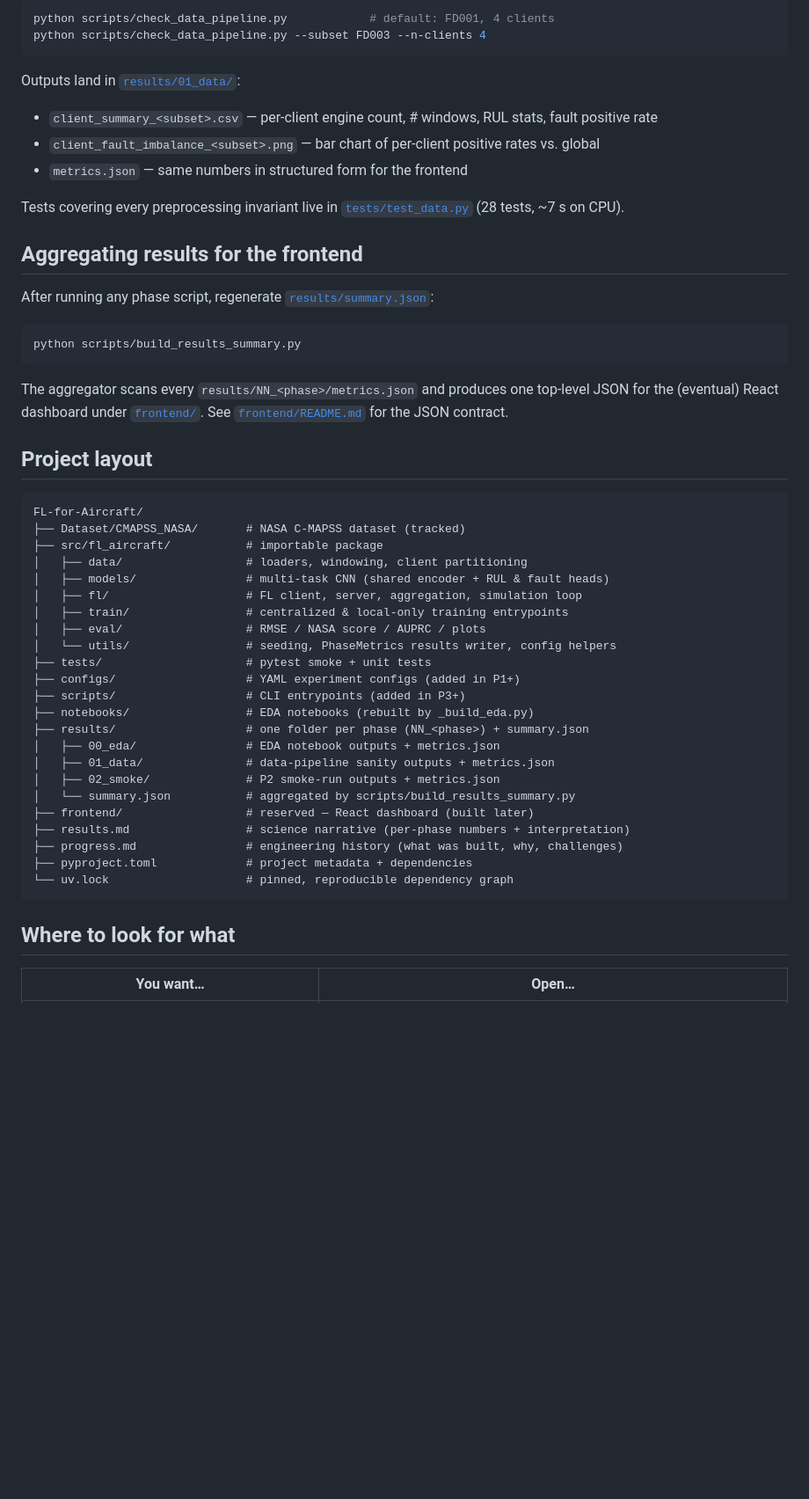
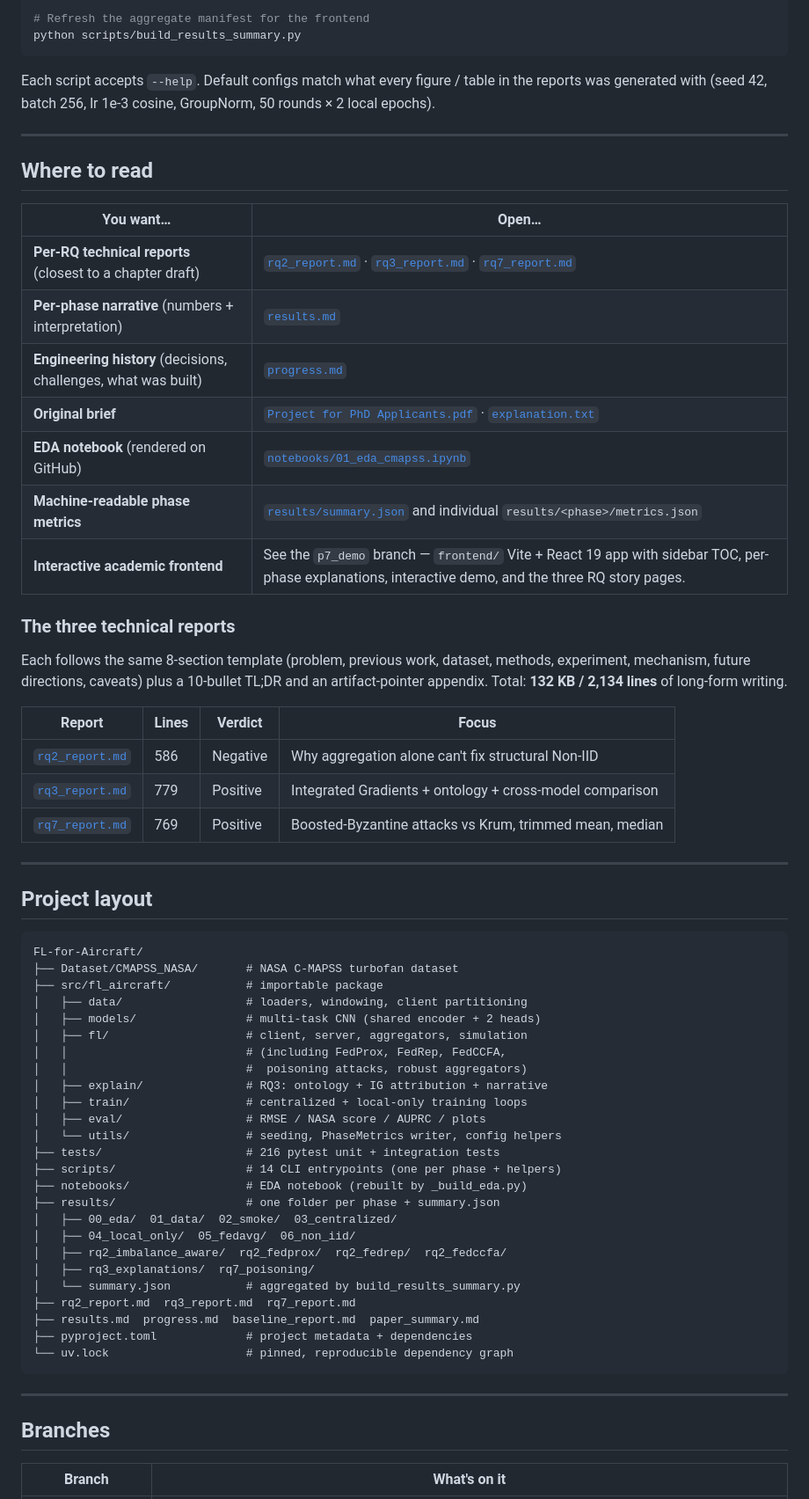
Before and after one commit to Chinmoy17/FL-for-Aircraft, a Markdown page: README.md, the part around one of its changes. Shown at 88% size. Drawn GitHub-style; blank space fills up the shorter version.

````diff
--- a/README.md
+++ b/README.md
@@ -56,60 +86,74 @@ client partition) can be exercised end-to-end with:
 
-```powershell
-python scripts/check_data_pipeline.py            # default: FD001, 4 clients
-python scripts/check_data_pipeline.py --subset FD003 --n-clients 4
-```
-
-Outputs land in [`results/01_data/`](results/01_data/):
-
-- `client_summary_<subset>.csv` — per-client engine count, # windows, RUL stats, fault positive rate
-- `client_fault_imbalance_<subset>.png` — bar chart of per-client positive rates vs. global
-- `metrics.json` — same numbers in structured form for the frontend
-
-Tests covering every preprocessing invariant live in [`tests/test_data.py`](tests/test_data.py)
-(28 tests, ~7 s on CPU).
-
-## Aggregating results for the frontend
-
-After running any phase script, regenerate [`results/summary.json`](results/summary.json):
-
-```powershell
+# Refresh the aggregate manifest for the frontend
 python scripts/build_results_summary.py
 ```
 
-The aggregator scans every `results/NN_<phase>/metrics.json` and produces one
-top-level JSON for the (eventual) React dashboard under
-[`frontend/`](frontend/). See [`frontend/README.md`](frontend/README.md) for the
-JSON contract.
+Each script accepts `--help`. Default configs match what every figure /
+table in the reports was generated with (seed 42, batch 256, lr 1e-3
+cosine, GroupNorm, 50 rounds × 2 local epochs).
+
+---
+
+## Where to read
+
+| You want… | Open… |
+| --- | --- |
+| **Per-RQ technical reports** (closest to a chapter draft) | [`rq2_report.md`](rq2_report.md) · [`rq3_report.md`](rq3_report.md) · [`rq7_report.md`](rq7_report.md) |
+| **Per-phase narrative** (numbers + interpretation) | [`results.md`](results.md) |
+| **Engineering history** (decisions, challenges, what was built) | [`progress.md`](progress.md) |
+| **Original brief** | [`Project for PhD Applicants.pdf`](Project%20for%20PhD%20Applicants.pdf) · [`explanation.txt`](explanation.txt) |
+| **EDA notebook** (rendered on GitHub) | [`notebooks/01_eda_cmapss.ipynb`](notebooks/01_eda_cmapss.ipynb) |
+| **Machine-readable phase metrics** | [`results/summary.json`](results/summary.json) and individual `results/<phase>/metrics.json` |
+| **Interactive academic frontend** | See the `p7_demo` branch — `frontend/` Vite + React 19 app with sidebar TOC, per-phase explanations, interactive demo, and the three RQ story pages. |
+
+### The three technical reports
+
+Each follows the same 8-section template (problem, previous work,
+dataset, methods, experiment, mechanism, future directions, caveats)
+plus a 10-bullet TL;DR and an artifact-pointer appendix. Total:
+**132 KB / 2,134 lines** of long-form writing.
+
+| Report | Lines | Verdict | Focus |
+| --- | --- | --- | --- |
+| [`rq2_report.md`](rq2_report.md) | 586 | Negative | Why aggregation alone can't fix structural Non-IID |
+| [`rq3_report.md`](rq3_report.md) | 779 | Positive | Integrated Gradients + ontology + cross-model comparison |
+| [`rq7_report.md`](rq7_report.md) | 769 | Positive | Boosted-Byzantine attacks vs Krum, trimmed mean, median |
+
+---
 
 ## Project layout
 
 ```
 FL-for-Aircraft/
-├── Dataset/CMAPSS_NASA/       # NASA C-MAPSS dataset (tracked)
+├── Dataset/CMAPSS_NASA/       # NASA C-MAPSS turbofan dataset
 ├── src/fl_aircraft/           # importable package
 │   ├── data/                  # loaders, windowing, client partitioning
-│   ├── models/                # multi-task CNN (shared encoder + RUL & fault heads)
-│   ├── fl/                    # FL client, server, aggregation, simulation loop
-│   ├── train/                 # centralized & local-only training entrypoints
+│   ├── models/                # multi-task CNN (shared encoder + 2 heads)
+│   ├── fl/                    # client, server, aggregators, simulation
+│   │                          # (including FedProx, FedRep, FedCCFA,
+│   │                          #  poisoning attacks, robust aggregators)
+│   ├── explain/               # RQ3: ontology + IG attribution + narrative
+│   ├── train/                 # centralized + local-only training loops
 │   ├── eval/                  # RMSE / NASA score / AUPRC / plots
-│   └── utils/                 # seeding, PhaseMetrics results writer, config helpers
-├── tests/                     # pytest smoke + unit tests
-├── configs/                   # YAML experiment configs (added in P1+)
-├── scripts/                   # CLI entrypoints (added in P3+)
-├── notebooks/                 # EDA notebooks (rebuilt by _build_eda.py)
-├── results/                   # one folder per phase (NN_<phase>) + summary.json
-│   ├── 00_eda/                # EDA notebook outputs + metrics.json
-│   ├── 01_data/               # data-pipeline sanity outputs + metrics.json
-│   ├── 02_smoke/              # P2 smoke-run outputs + metrics.json
-│   └── summary.json           # aggregated by scripts/build_results_summary.py
-├── frontend/                  # reserved — React dashboard (built later)
-├── results.md                 # science narrative (per-phase numbers + interpretation)
-├── progress.md                # engineering history (what was built, why, challenges)
+│   └── utils/                 # seeding, PhaseMetrics writer, config helpers
+├── tests/                     # 216 pytest unit + integration tests
+├── scripts/                   # 14 CLI entrypoints (one per phase + helpers)
+├── notebooks/                 # EDA notebook (rebuilt by _build_eda.py)
+├── results/                   # one folder per phase + summary.json
+│   ├── 00_eda/  01_data/  02_smoke/  03_centralized/
+│   ├── 04_local_only/  05_fedavg/  06_non_iid/
+│   ├── rq2_imbalance_aware/  rq2_fedprox/  rq2_fedrep/  rq2_fedccfa/
+│   ├── rq3_explanations/  rq7_poisoning/
+│   └── summary.json           # aggregated by build_results_summary.py
+├── rq2_report.md  rq3_report.md  rq7_report.md
+├── results.md  progress.md  baseline_report.md  paper_summary.md
 ├── pyproject.toml             # project metadata + dependencies
 └── uv.lock                    # pinned, reproducible dependency graph
 ```
 
-## Where to look for what
+---
 
-| You want… | Open… |
+## Branches
+
+| Branch | What's on it |
 | --- | --- |
````
Also changed, not shown: other parts of README.md (+88 -47 lines).
